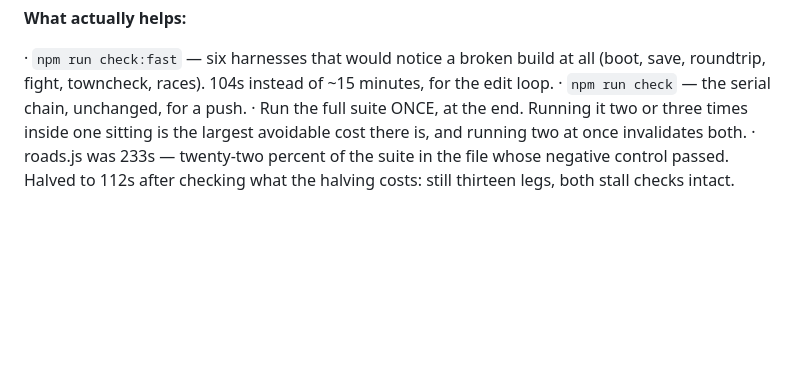
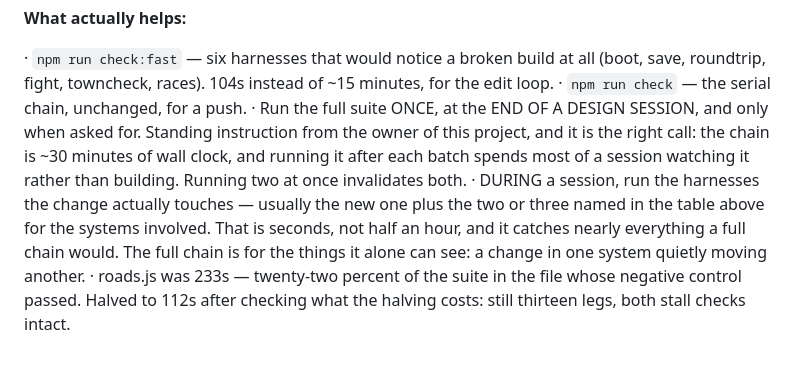
Before and after one commit to Mikey-Berry/Game-Projects-2, a Markdown page: tools/README.md, the part around the change. Drawn GitHub-style; blank space fills up the shorter version.

Commit message:
Note the working rule: targeted harnesses during a session, full chain on request
The full chain is ~30 minutes and running it after each batch spends the
session watching it. Run what the change touches while working; run the
whole thing once at the end, when asked for.

Co-Authored-By: Claude Opus 5 <noreply@anthropic.com>
Claude-Session: https://claude.ai/code/session_015TJqRRzz91kkYYKrRcuBDa

```diff
--- a/tools/README.md
+++ b/tools/README.md
@@ -781,8 +781,14 @@ re-measure after fixing those four.
   · `npm run check:fast` — six harnesses that would notice a broken build at all (boot, save,
     roundtrip, fight, towncheck, races). 104s instead of ~15 minutes, for the edit loop.
   · `npm run check` — the serial chain, unchanged, for a push.
-  · Run the full suite ONCE, at the end. Running it two or three times inside one sitting is
-    the largest avoidable cost there is, and running two at once invalidates both.
+  · Run the full suite ONCE, at the END OF A DESIGN SESSION, and only when asked for. Standing
+    instruction from the owner of this project, and it is the right call: the chain is ~30
+    minutes of wall clock, and running it after each batch spends most of a session watching
+    it rather than building. Running two at once invalidates both.
+  · DURING a session, run the harnesses the change actually touches — usually the new one plus
+    the two or three named in the table above for the systems involved. That is seconds, not
+    half an hour, and it catches nearly everything a full chain would. The full chain is for
+    the things it alone can see: a change in one system quietly moving another.
   · roads.js was 233s — twenty-two percent of the suite in the file whose negative control
     passed. Halved to 112s after checking what the halving costs: still thirteen legs, both
     stall checks intact.
```
